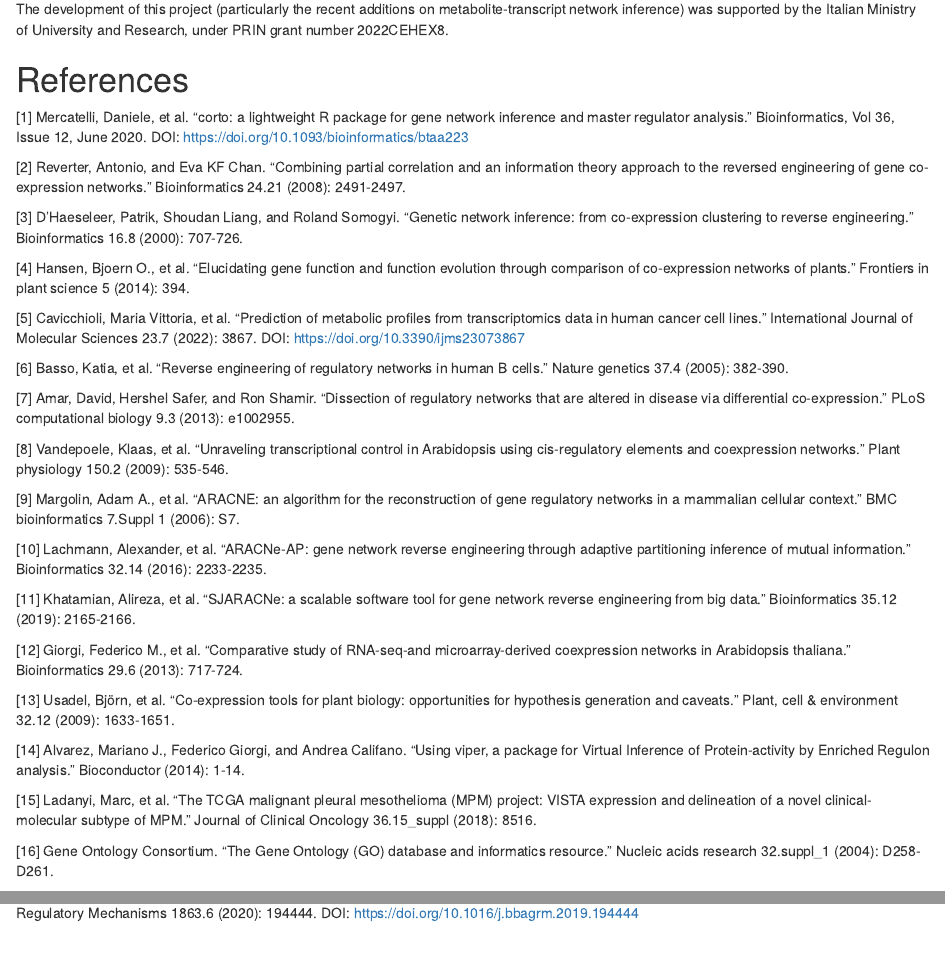
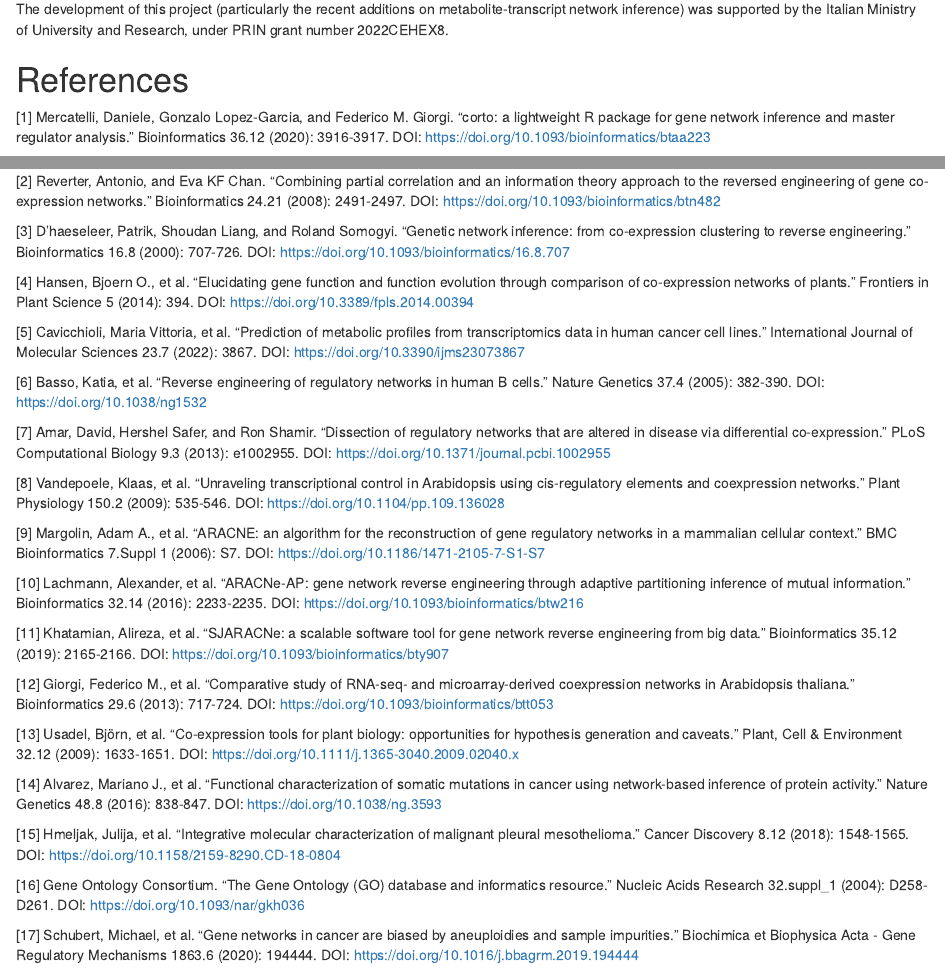
Before and after one commit to federicogiorgi/corto, an R Markdown document (vignettes/corto_vignette.Rmd): the page in a window 1100 px wide, from 3770 px down, and a second part further down, joined at a grey line. Rendered offline with R 4.5, knitr and Pandoc, with nearby package versions; some code elsewhere in the file could not run offline.

Commit message:
Version 1.4.1
* mraplot() draws its down/up arrows as lines (fixes missing glyphs in
  PDF output on Windows); mra(nthreads=) default documented as 2.
* All README and vignette references carry a DOI; VIPER and the TCGA
  mesothelioma data are cited by their journal articles; journal names
  and author lists made consistent.
* Fuller citation("corto") text version; URL and BugReports fields in
  DESCRIPTION; CRAN and GitHub version badges at the top of the README.

```diff
--- a/vignettes/corto_vignette.Rmd
+++ b/vignettes/corto_vignette.Rmd
@@ -142,36 +142,36 @@
 The development of this project (particularly the recent additions on metabolite-transcript network inference) was supported by the Italian Ministry of University and Research, under PRIN grant number 2022CEHEX8.
 
 # References
-[1] Mercatelli, Daniele, et al. "corto: a lightweight R package for gene network inference and master regulator analysis." Bioinformatics, Vol 36, Issue 12, June 2020. DOI: https://doi.org/10.1093/bioinformatics/btaa223
+[1] Mercatelli, Daniele, Gonzalo Lopez-Garcia, and Federico M. Giorgi. "corto: a lightweight R package for gene network inference and master regulator analysis." Bioinformatics 36.12 (2020): 3916-3917. DOI: https://doi.org/10.1093/bioinformatics/btaa223
 
-[2] Reverter, Antonio, and Eva KF Chan. "Combining partial correlation and an information theory approach to the reversed engineering of gene co-expression networks." Bioinformatics 24.21 (2008): 2491-2497.
+[2] Reverter, Antonio, and Eva KF Chan. "Combining partial correlation and an information theory approach to the reversed engineering of gene co-expression networks." Bioinformatics 24.21 (2008): 2491-2497. DOI: https://doi.org/10.1093/bioinformatics/btn482
 
-[3] D’Haeseleer, Patrik, Shoudan Liang, and Roland Somogyi. "Genetic network inference: from co-expression clustering to reverse engineering." Bioinformatics 16.8 (2000): 707-726.
+[3] D'haeseleer, Patrik, Shoudan Liang, and Roland Somogyi. "Genetic network inference: from co-expression clustering to reverse engineering." Bioinformatics 16.8 (2000): 707-726. DOI: https://doi.org/10.1093/bioinformatics/16.8.707
 
-[4] Hansen, Bjoern O., et al. "Elucidating gene function and function evolution through comparison of co-expression networks of plants." Frontiers in plant science 5 (2014): 394.
+[4] Hansen, Bjoern O., et al. "Elucidating gene function and function evolution through comparison of co-expression networks of plants." Frontiers in Plant Science 5 (2014): 394. DOI: https://doi.org/10.3389/fpls.2014.00394
 
 [5] Cavicchioli, Maria Vittoria, et al. "Prediction of metabolic profiles from transcriptomics data in human cancer cell lines." International Journal of Molecular Sciences 23.7 (2022): 3867. DOI: https://doi.org/10.3390/ijms23073867
 
-[6] Basso, Katia, et al. "Reverse engineering of regulatory networks in human B cells." Nature genetics 37.4 (2005): 382-390.
+[6] Basso, Katia, et al. "Reverse engineering of regulatory networks in human B cells." Nature Genetics 37.4 (2005): 382-390. DOI: https://doi.org/10.1038/ng1532
 
-[7] Amar, David, Hershel Safer, and Ron Shamir. "Dissection of regulatory networks that are altered in disease via differential co-expression." PLoS computational biology 9.3 (2013): e1002955.
+[7] Amar, David, Hershel Safer, and Ron Shamir. "Dissection of regulatory networks that are altered in disease via differential co-expression." PLoS Computational Biology 9.3 (2013): e1002955. DOI: https://doi.org/10.1371/journal.pcbi.1002955
 
-[8] Vandepoele, Klaas, et al. "Unraveling transcriptional control in Arabidopsis using cis-regulatory elements and coexpression networks." Plant physiology 150.2 (2009): 535-546.
+[8] Vandepoele, Klaas, et al. "Unraveling transcriptional control in Arabidopsis using cis-regulatory elements and coexpression networks." Plant Physiology 150.2 (2009): 535-546. DOI: https://doi.org/10.1104/pp.109.136028
 
-[9] Margolin, Adam A., et al. "ARACNE: an algorithm for the reconstruction of gene regulatory networks in a mammalian cellular context." BMC bioinformatics 7.Suppl 1 (2006): S7.
+[9] Margolin, Adam A., et al. "ARACNE: an algorithm for the reconstruction of gene regulatory networks in a mammalian cellular context." BMC Bioinformatics 7.Suppl 1 (2006): S7. DOI: https://doi.org/10.1186/1471-2105-7-S1-S7
 
-[10] Lachmann, Alexander, et al. "ARACNe-AP: gene network reverse engineering through adaptive partitioning inference of mutual information." Bioinformatics 32.14 (2016): 2233-2235.
+[10] Lachmann, Alexander, et al. "ARACNe-AP: gene network reverse engineering through adaptive partitioning inference of mutual information." Bioinformatics 32.14 (2016): 2233-2235. DOI: https://doi.org/10.1093/bioinformatics/btw216
 
-[11] Khatamian, Alireza, et al. "SJARACNe: a scalable software tool for gene network reverse engineering from big data." Bioinformatics 35.12 (2019): 2165-2166.
+[11] Khatamian, Alireza, et al. "SJARACNe: a scalable software tool for gene network reverse engineering from big data." Bioinformatics 35.12 (2019): 2165-2166. DOI: https://doi.org/10.1093/bioinformatics/bty907
 
-[12] Giorgi, Federico M., et al. "Comparative study of RNA-seq-and microarray-derived coexpression networks in Arabidopsis thaliana." Bioinformatics 29.6 (2013): 717-724.
+[12] Giorgi, Federico M., et al. "Comparative study of RNA-seq- and microarray-derived coexpression networks in Arabidopsis thaliana." Bioinformatics 29.6 (2013): 717-724. DOI: https://doi.org/10.1093/bioinformatics/btt053
 
-[13] Usadel, Björn, et al. "Co‐expression tools for plant biology: opportunities for hypothesis generation and caveats." Plant, cell & environment 32.12 (2009): 1633-1651.
+[13] Usadel, Björn, et al. "Co-expression tools for plant biology: opportunities for hypothesis generation and caveats." Plant, Cell & Environment 32.12 (2009): 1633-1651. DOI: https://doi.org/10.1111/j.1365-3040.2009.02040.x
 
-[14] Alvarez, Mariano J., Federico Giorgi, and Andrea Califano. "Using viper, a package for Virtual Inference of Protein-activity by Enriched Regulon analysis." Bioconductor (2014): 1-14.
+[14] Alvarez, Mariano J., et al. "Functional characterization of somatic mutations in cancer using network-based inference of protein activity." Nature Genetics 48.8 (2016): 838-847. DOI: https://doi.org/10.1038/ng.3593
 
-[15] Ladanyi, Marc, et al. "The TCGA malignant pleural mesothelioma (MPM) project: VISTA expression and delineation of a novel clinical-molecular subtype of MPM." Journal of Clinical Oncology 36.15_suppl (2018): 8516.
+[15] Hmeljak, Julija, et al. "Integrative molecular characterization of malignant pleural mesothelioma." Cancer Discovery 8.12 (2018): 1548-1565. DOI: https://doi.org/10.1158/2159-8290.CD-18-0804
 
-[16] Gene Ontology Consortium. "The Gene Ontology (GO) database and informatics resource." Nucleic acids research 32.suppl_1 (2004): D258-D261.
+[16] Gene Ontology Consortium. "The Gene Ontology (GO) database and informatics resource." Nucleic Acids Research 32.suppl_1 (2004): D258-D261. DOI: https://doi.org/10.1093/nar/gkh036
 
 [17] Schubert, Michael, et al. "Gene networks in cancer are biased by aneuploidies and sample impurities." Biochimica et Biophysica Acta - Gene Regulatory Mechanisms 1863.6 (2020): 194444. DOI: https://doi.org/10.1016/j.bbagrm.2019.194444
```
Also changed, not shown: NEWS.md (+10 -1 lines), README.md, vignettes/corto_vignette.Rmd (2 more changed lines), 2 other files.
